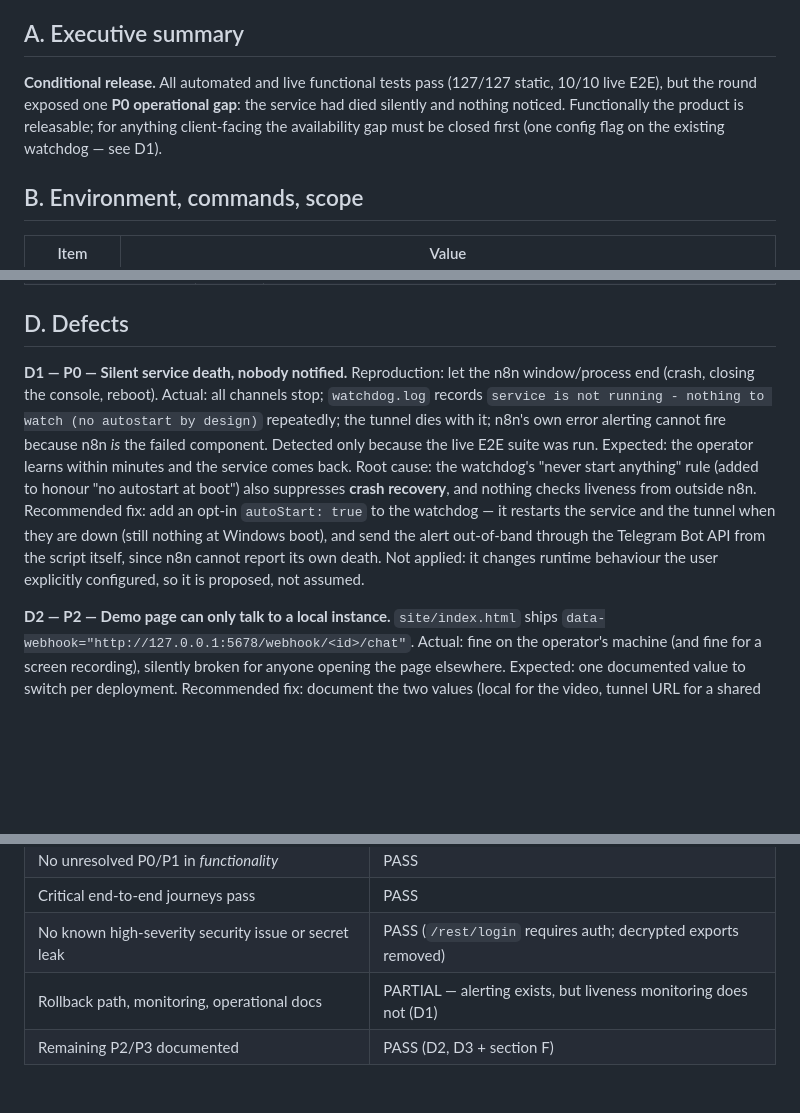
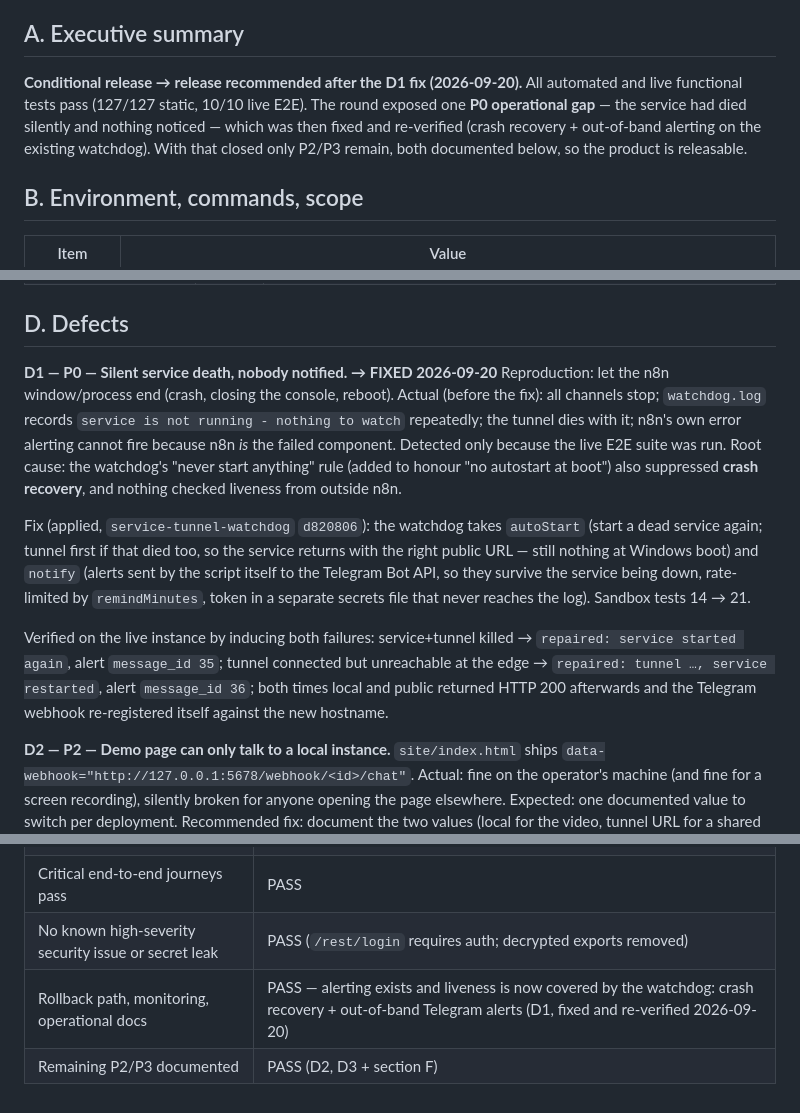
Before and after one commit to uhygyuf/rag-support-bot, a Markdown page: docs/qa-report-2026-09-19-release-gate.md, 3 parts joined by grey strips. GitHub-like rendering; blank space fills up the shorter version.

```diff
--- a/docs/qa-report-2026-09-19-release-gate.md
+++ b/docs/qa-report-2026-09-19-release-gate.md
@@ -6,10 +6,11 @@ API responses; nothing here is inferred or claimed without a run behind it.
 
 ## A. Executive summary
 
-**Conditional release.** All automated and live functional tests pass (127/127 static, 10/10 live E2E),
-but the round exposed one **P0 operational gap**: the service had died silently and nothing noticed.
-Functionally the product is releasable; for anything client-facing the availability gap must be closed
-first (one config flag on the existing watchdog — see D1).
+**Conditional release → release recommended after the D1 fix (2026-09-20).**
+All automated and live functional tests pass (127/127 static, 10/10 live E2E). The round exposed one
+**P0 operational gap** — the service had died silently and nothing noticed — which was then fixed and
+re-verified (crash recovery + out-of-band alerting on the existing watchdog). With that closed only
+P2/P3 remain, both documented below, so the product is releasable.
 
 ## B. Environment, commands, scope
 
@@ -41,17 +42,24 @@ email answer with citation in the customer's thread, mark-as-read, ticket + CRM
 
 ## D. Defects
 
-**D1 — P0 — Silent service death, nobody notified.**
-Reproduction: let the n8n window/process end (crash, closing the console, reboot). Actual: all channels
-stop; `watchdog.log` records `service is not running - nothing to watch (no autostart by design)`
-repeatedly; the tunnel dies with it; n8n's own error alerting cannot fire because n8n *is* the failed
-component. Detected only because the live E2E suite was run. Expected: the operator learns within
-minutes and the service comes back. Root cause: the watchdog's "never start anything" rule (added to
-honour "no autostart at boot") also suppresses **crash recovery**, and nothing checks liveness from
-outside n8n. Recommended fix: add an opt-in `autoStart: true` to the watchdog — it restarts the
-service and the tunnel when they are down (still nothing at Windows boot), and send the alert
-out-of-band through the Telegram Bot API from the script itself, since n8n cannot report its own death.
-Not applied: it changes runtime behaviour the user explicitly configured, so it is proposed, not assumed.
+**D1 — P0 — Silent service death, nobody notified. → FIXED 2026-09-20**
+Reproduction: let the n8n window/process end (crash, closing the console, reboot). Actual (before the
+fix): all channels stop; `watchdog.log` records `service is not running - nothing to watch` repeatedly;
+the tunnel dies with it; n8n's own error alerting cannot fire because n8n *is* the failed component.
+Detected only because the live E2E suite was run. Root cause: the watchdog's "never start anything"
+rule (added to honour "no autostart at boot") also suppressed **crash recovery**, and nothing checked
+liveness from outside n8n.
+
+Fix (applied, `service-tunnel-watchdog` `d820806`): the watchdog takes `autoStart` (start a dead
+service again; tunnel first if that died too, so the service returns with the right public URL — still
+nothing at Windows boot) and `notify` (alerts sent by the script itself to the Telegram Bot API, so
+they survive the service being down, rate-limited by `remindMinutes`, token in a separate secrets file
+that never reaches the log). Sandbox tests 14 → 21.
+
+Verified on the live instance by inducing both failures: service+tunnel killed → `repaired: service
+started again`, alert `message_id 35`; tunnel connected but unreachable at the edge → `repaired: tunnel
+…, service restarted`, alert `message_id 36`; both times local and public returned HTTP 200 afterwards
+and the Telegram webhook re-registered itself against the new hostname.
 
 **D2 — P2 — Demo page can only talk to a local instance.**
 `site/index.html` ships `data-webhook="http://127.0.0.1:5678/webhook/<id>/chat"`. Actual: fine on the
@@ -92,5 +100,5 @@ beyond watching for recurrence; if it returns, capture the poll context before c
 | No unresolved P0/P1 in *functionality* | PASS |
 | Critical end-to-end journeys pass | PASS |
 | No known high-severity security issue or secret leak | PASS (`/rest/login` requires auth; decrypted exports removed) |
-| Rollback path, monitoring, operational docs | PARTIAL — alerting exists, but liveness monitoring does not (D1) |
+| Rollback path, monitoring, operational docs | PASS — alerting exists and liveness is now covered by the watchdog: crash recovery + out-of-band Telegram alerts (D1, fixed and re-verified 2026-09-20) |
 | Remaining P2/P3 documented | PASS (D2, D3 + section F) |
```
Also changed, not shown: docs/gig-copy-n8n-chatbot.md (+22 -0 lines), docs/operations.md (+28 -1 lines).
